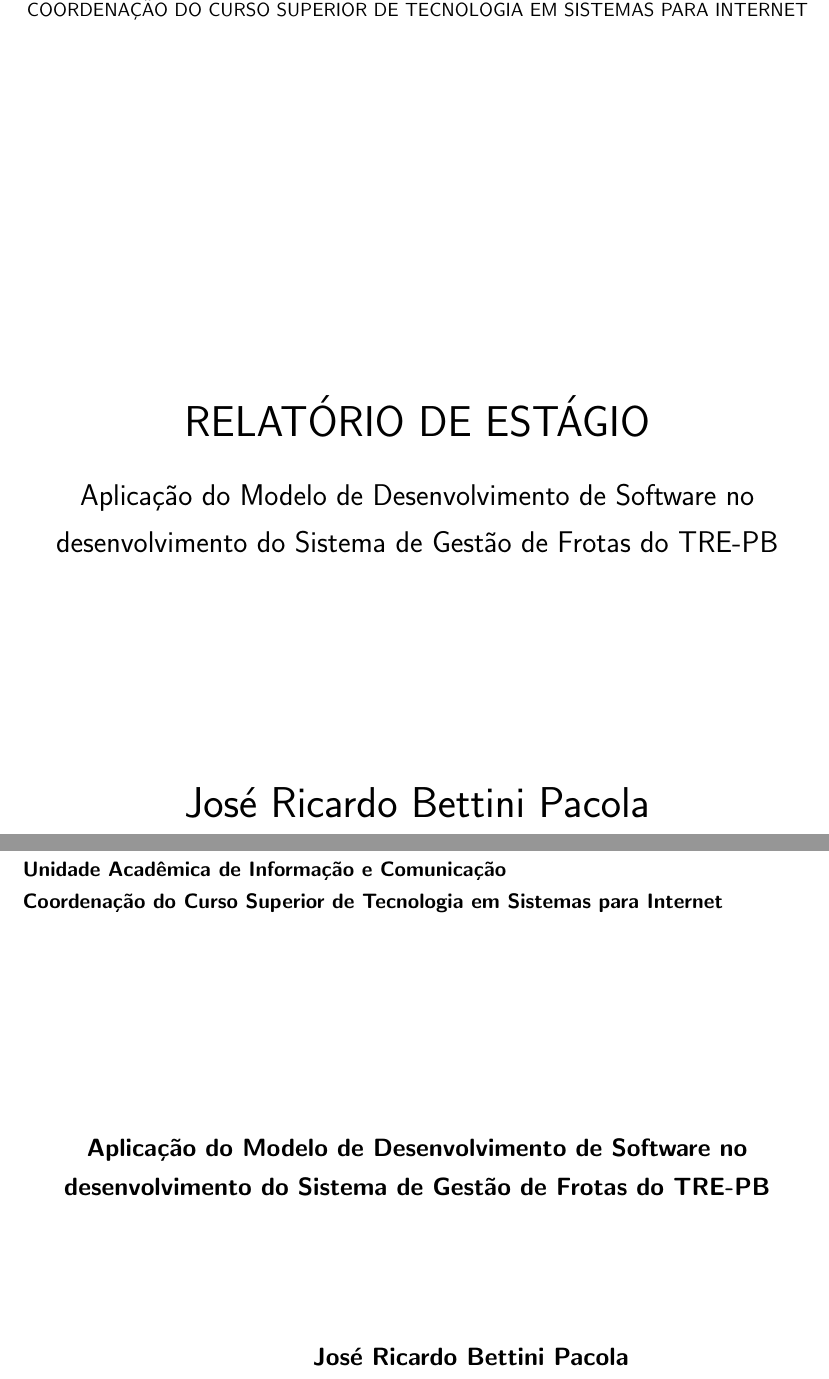
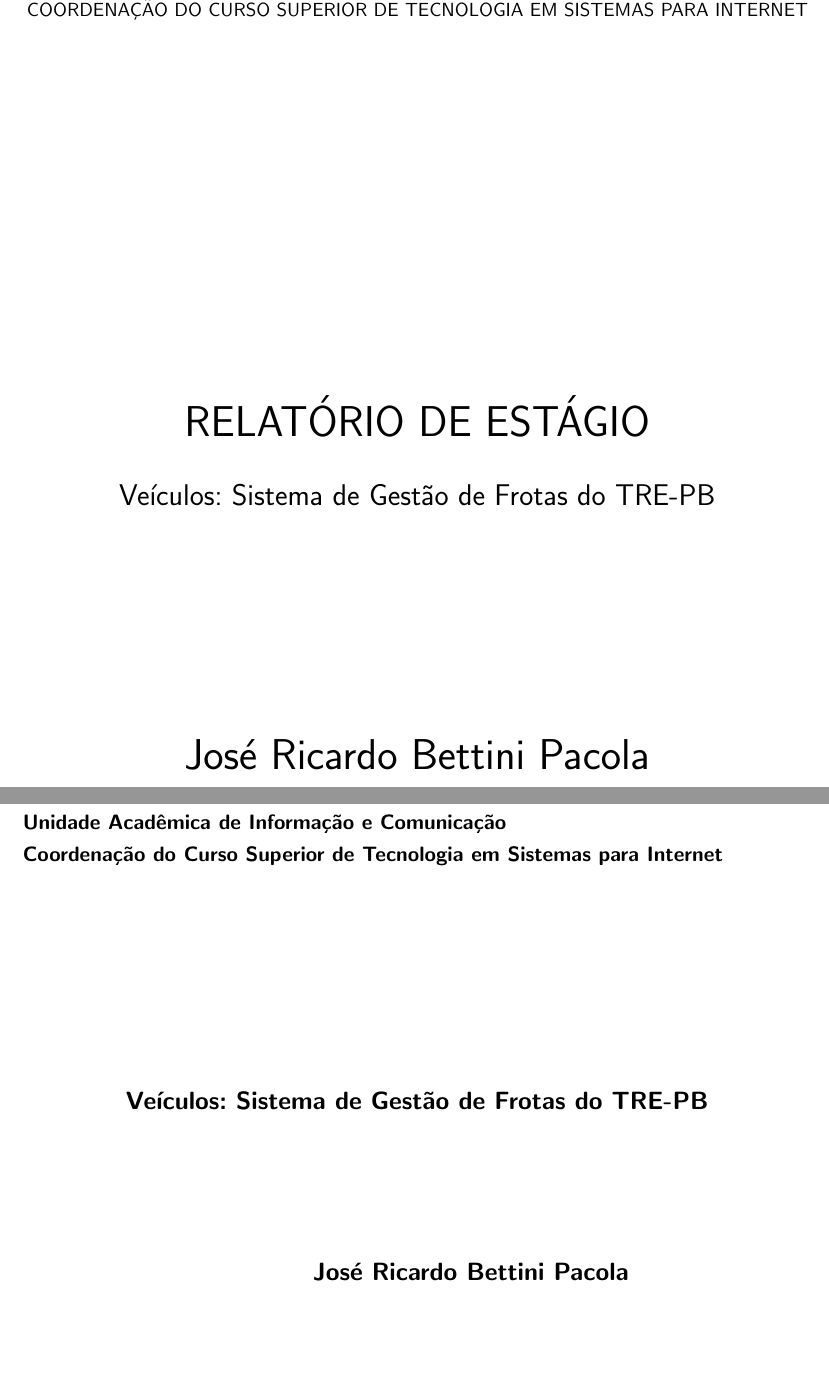
Before and after one commit to zevatron/relatorio-estagio, a LaTeX thesis (ifpb-tcc.tex, which reads estrutura/pre-textuais/capa.tex): two parts of pages 1 and 2 of 54, joined at a grey line, cut so that both start at the same text, the shorter picture padded with empty space. Compiled offline with pdfLaTeX.

Commit message:
Retorno para o título original

```diff
--- a/estrutura/pre-textuais/capa.tex
+++ b/estrutura/pre-textuais/capa.tex
@@ -8,7 +8,7 @@
 % \departamento{}
 
 % DADOS DO TRABALHO--------------------------------------------------------------------------------------
-\titulo{Aplicação do Modelo de Desenvolvimento de Software no desenvolvimento do Sistema de Gestão de Frotas do TRE-PB}
+\titulo{Veículos: Sistema de Gestão de Frotas do TRE-PB}
 \titleabstract{Title in English}
 \autor{José Ricardo Bettini Pacola}
 \autorcitacao{PACOLA, José Ricardo Bettini} % Sobrenome em maiúsculo
```
Also changed, not shown: ifpb-tcc.pdf.
